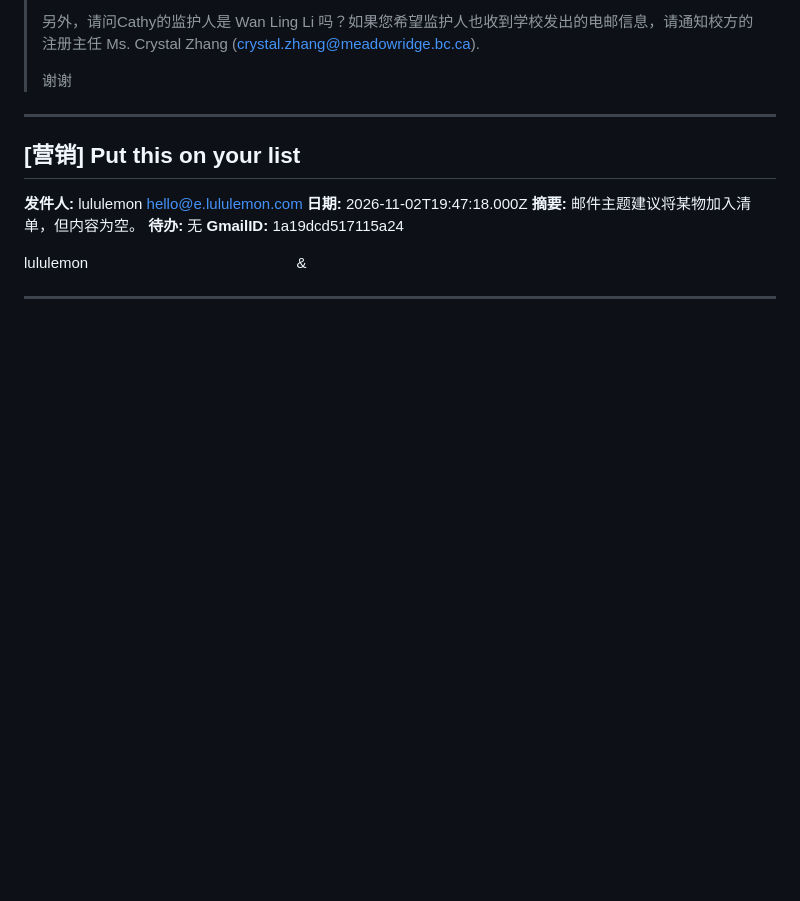
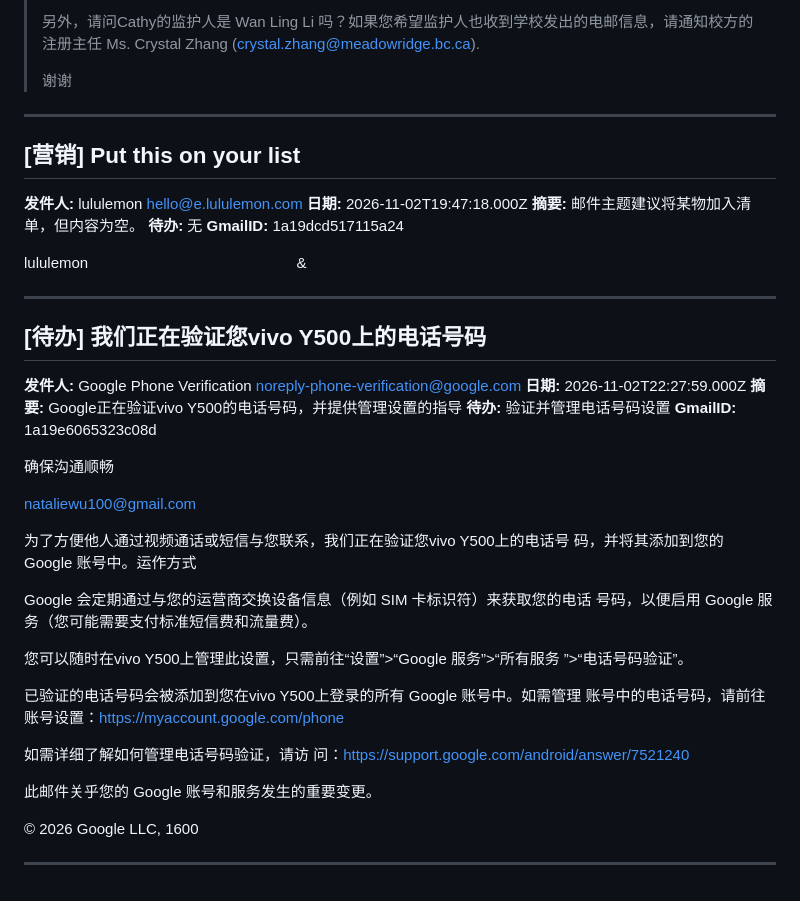
Before and after one commit to frankataix-gif/cathy-fencing, a Markdown page: cathy_data/emails.md, the part around the change. Rendered like a GitHub page; blank space fills up the shorter version.

Commit message:
Append email

```diff
--- a/cathy_data/emails.md
+++ b/cathy_data/emails.md
@@ -3087,3 +3087,36 @@ lululemon
  &#847; &#847;&#847; &#847;&#847; &#847; &#847; &#847;&#847; &#847;&#847; &#847; &#847; &#847;&#847; &#847;&#847; &#847; &#847; &#847;&#847; &#847;&#847; &#847; &#847; &#847;&#847; &#847;&#847; &#847; &#847; &#847;&#847; &#847;&#847; &#847; &#847; &#847;&#847; &#847;&#847; &#847; &#847; &#847;&#847; &#847;&#847; &#847; &#847; &#847;&#847; &#847;&#847; &#847; &#847; &#847;&#847; &#847;&#847; &#847; &#847; &#847;&#847; &#847;&#847; &#847; &#847; &#847;&#847; &#847;&#847; &#847; &#847; &
 
 ---
+
+## [待办] 我们正在验证您vivo Y500上的电话号码
+
+**发件人:** Google Phone Verification <noreply-phone-verification@google.com>
+**日期:** 2026-11-02T22:27:59.000Z
+**摘要:** Google正在验证vivo Y500的电话号码，并提供管理设置的指导
+**待办:** 验证并管理电话号码设置
+**GmailID:** 1a19e6065323c08d
+
+确保沟通顺畅
+
+nataliewu100@gmail.com
+
+为了方便他人通过视频通话或短信与您联系，我们正在验证您vivo Y500上的电话号
+码，并将其添加到您的 Google 账号中。运作方式
+
+Google 会定期通过与您的运营商交换设备信息（例如 SIM 卡标识符）来获取您的电话
+号码，以便启用 Google 服务（您可能需要支付标准短信费和流量费）。
+
+您可以随时在vivo Y500上管理此设置，只需前往“设置”>“Google 服务”>“所有服务
+”>“电话号码验证”。
+
+已验证的电话号码会被添加到您在vivo Y500上登录的所有 Google 账号中。如需管理
+账号中的电话号码，请前往账号设置：https://myaccount.google.com/phone
+
+如需详细了解如何管理电话号码验证，请访
+问：https://support.google.com/android/answer/7521240
+
+此邮件关乎您的 Google 账号和服务发生的重要变更。
+
+© 2026 Google LLC, 1600
+
+---
```
